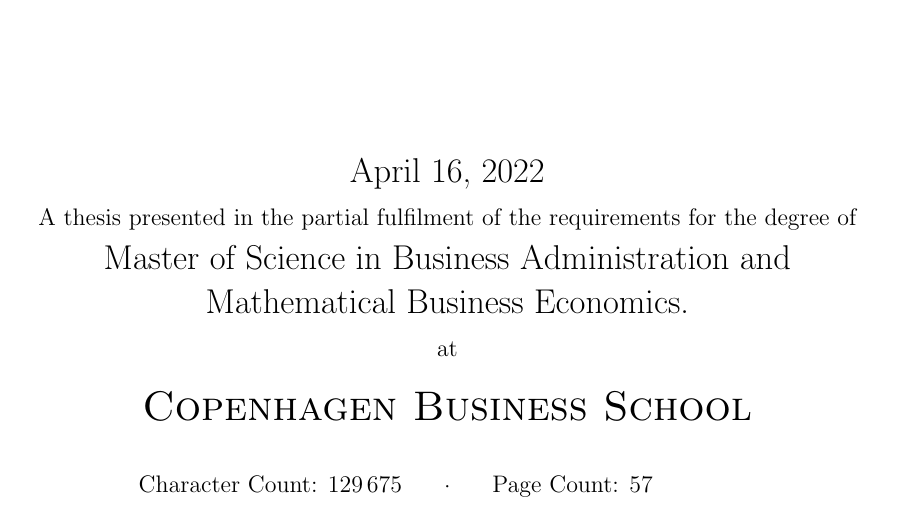
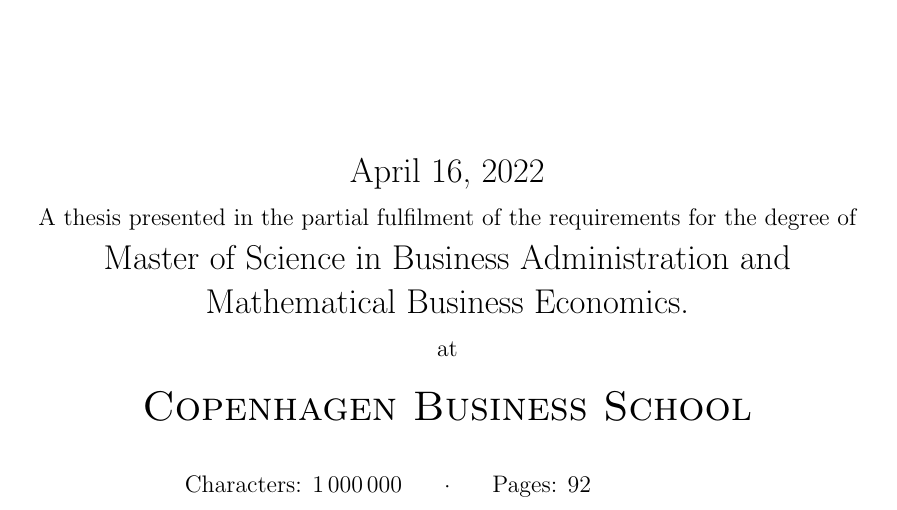
Before and after one commit to sebastianbaltser/master-thesis, a LaTeX thesis (thesis/main.tex, which reads thesis/content/front-matter/title-page.tex): part of page 1 of 45, cut so that both start at the same text. Compiled offline with pdfLaTeX.

Commit message:
Change character- and page-count

```diff
--- a/thesis/content/front-matter/title-page.tex
+++ b/thesis/content/front-matter/title-page.tex
@@ -23,7 +23,7 @@
 		{\scshape\LARGE Copenhagen Business School\par}
 		\vspace{0.5cm}
 		\begin{tabular}{>{\raggedleft\arraybackslash}m{5cm}>{\centering\arraybackslash}m{0.75cm}>{\raggedright\arraybackslash}m{5cm}}
-		Character Count: 129\,675 & · & Page Count: 57 \\
+		Characters: 1\,000\,000 & · & Pages: 92 \\
 		\end{tabular}
 
 		\thispagestyle{empty}
```
